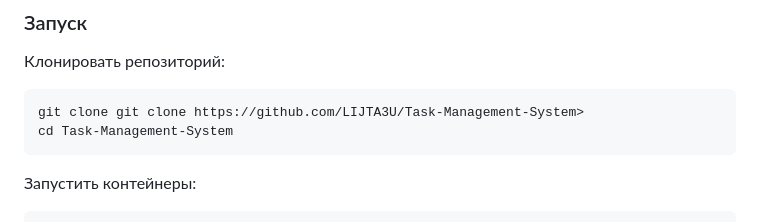
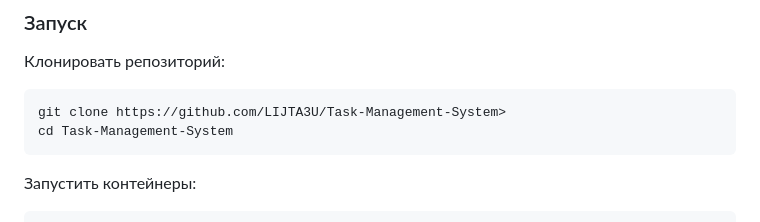
Before and after one commit to LIJTA3U/Task-Management-System, a Markdown page: README.md, the part around the change. Rendered like a GitHub page.

Commit message:
исправлен README

````diff
--- a/README.md
+++ b/README.md
@@ -74,7 +74,7 @@ Task-Management-System/
 Клонировать репозиторий:
 
 ```bash
-git clone git clone https://github.com/LIJTA3U/Task-Management-System>
+git clone https://github.com/LIJTA3U/Task-Management-System>
 cd Task-Management-System
 ```
 
````
